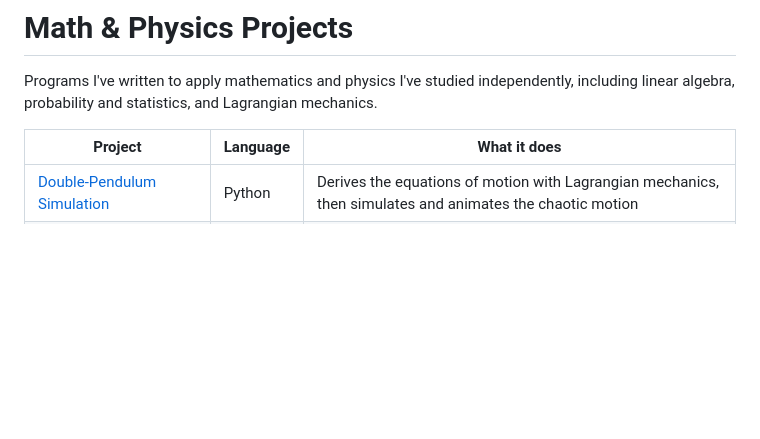
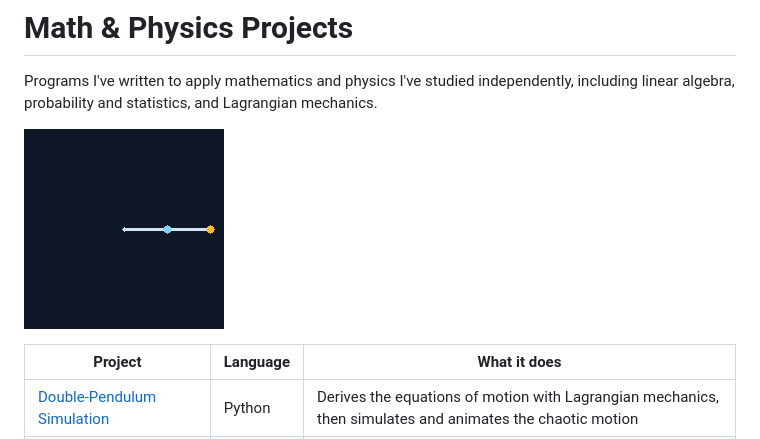
Before and after one commit to brynden-e9/math-physics-simulations, a Markdown page: README.md, the part around the change. Drawn GitHub-style; pictures changed too: double-pendulum/demo.gif (added); blank space fills up the shorter version.

Commit message:
Show double pendulum animation in README

```diff
--- a/README.md
+++ b/README.md
@@ -1,6 +1,8 @@
 # Math & Physics Projects
 
 Programs I've written to apply mathematics and physics I've studied independently, including linear algebra, probability and statistics, and Lagrangian mechanics.
+
+![Double pendulum animation showing the path of the lower bob](double-pendulum/demo.gif)
 
 | Project | Language | What it does |
 |---|---|---|
```
